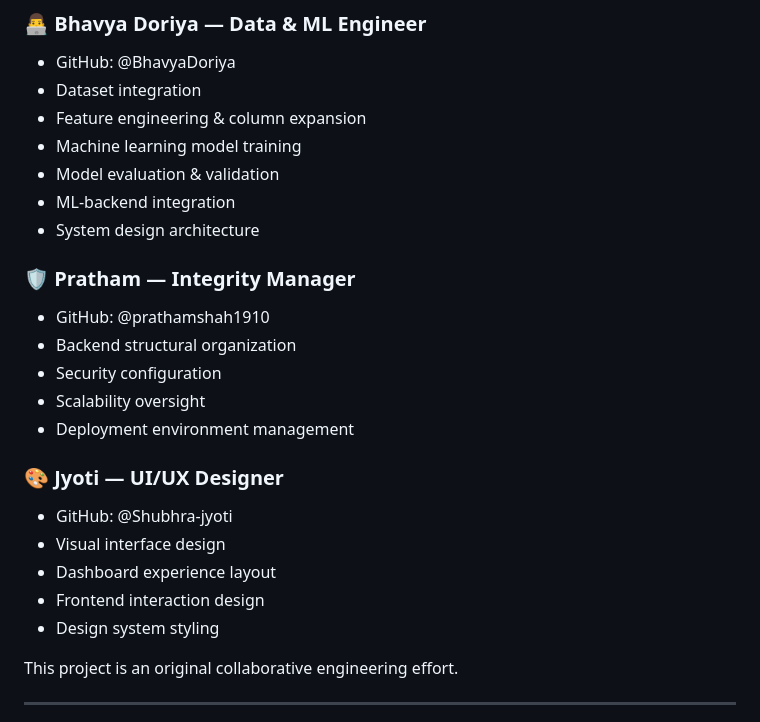
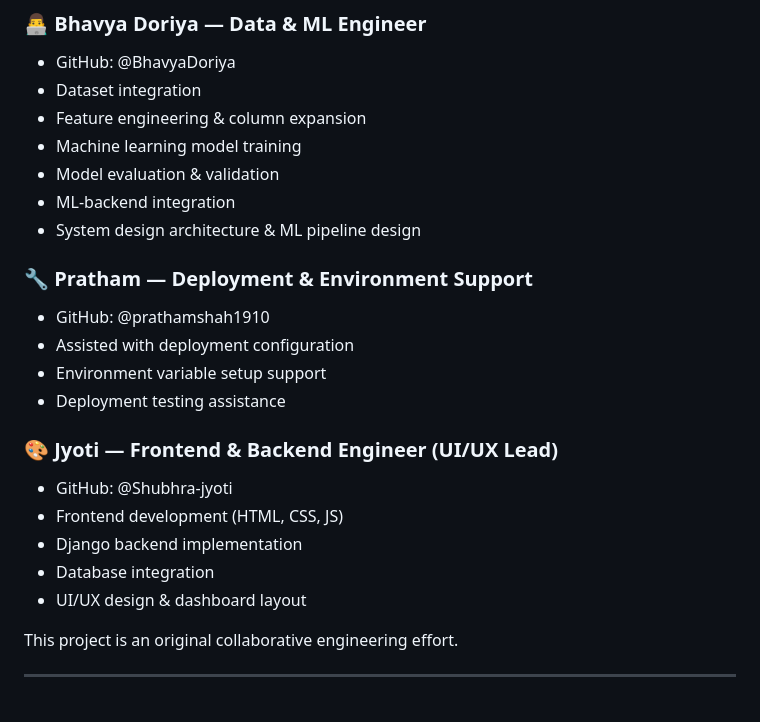
Before and after one commit to BhavyaDoriya/Solar-Drishti, a Markdown page: README.md, the part around the change. GitHub-like rendering.

```diff
--- a/README.md
+++ b/README.md
@@ -132,23 +132,22 @@ SolarDrishti is collaboratively developed and jointly owned by:
 - Machine learning model training
 - Model evaluation & validation
 - ML-backend integration
-- System design architecture
+- System design architecture & ML pipeline design
 
-### 🛡️ Pratham — Integrity Manager
+### 🔧 Pratham — Deployment & Environment Support
 
 - GitHub: @prathamshah1910
-- Backend structural organization
-- Security configuration
-- Scalability oversight
-- Deployment environment management
+- Assisted with deployment configuration
+- Environment variable setup support
+- Deployment testing assistance
 
-### 🎨 Jyoti — UI/UX Designer
+### 🎨 Jyoti — Frontend & Backend Engineer (UI/UX Lead)
 
 - GitHub: @Shubhra-jyoti
-- Visual interface design
-- Dashboard experience layout
-- Frontend interaction design
-- Design system styling
+- Frontend development (HTML, CSS, JS)
+- Django backend implementation
+- Database integration
+- UI/UX design & dashboard layout
 
 This project is an original collaborative engineering effort.
 
```
